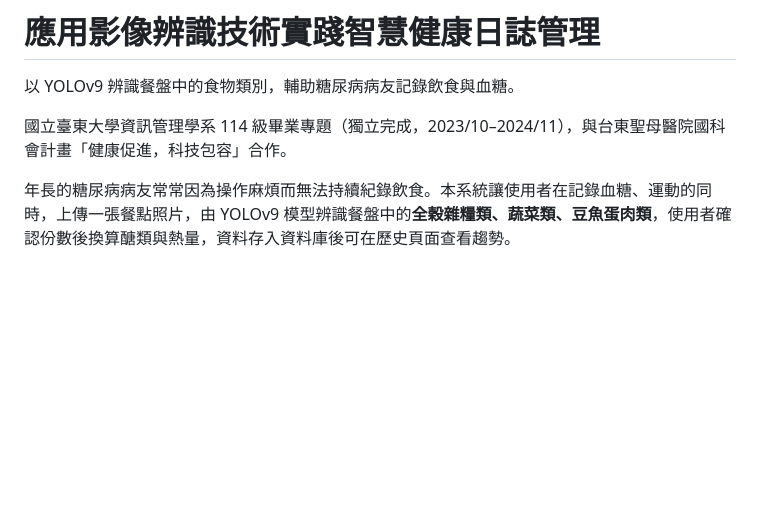
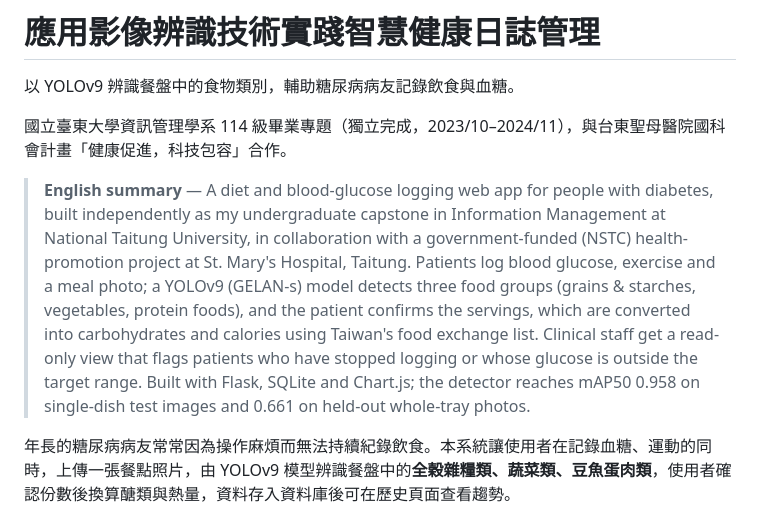
Before and after one commit to 98317yang/smart-health-diary, a Markdown page: README.md, the part around one of its changes. GitHub-like rendering; blank space fills up the shorter version.

```diff
--- a/README.md
+++ b/README.md
@@ -3,6 +3,11 @@
 以 YOLOv9 辨識餐盤中的食物類別，輔助糖尿病病友記錄飲食與血糖。
 
 國立臺東大學資訊管理學系 114 級畢業專題（獨立完成，2023/10–2024/11），與台東聖母醫院國科會計畫「健康促進，科技包容」合作。
+
+> **English summary** — A diet and blood-glucose logging web app for people with diabetes, built independently as my undergraduate capstone in Information Management at National Taitung University, in collaboration with a government-funded (NSTC) health-promotion project at St. Mary's Hospital, Taitung.
+> Patients log blood glucose, exercise and a meal photo; a YOLOv9 (GELAN-s) model detects three food groups (grains & starches, vegetables, protein foods), and the patient confirms the servings, which are converted into carbohydrates and calories using Taiwan's food exchange list.
+> Clinical staff get a read-only view that flags patients who have stopped logging or whose glucose is outside the target range.
+> Built with Flask, SQLite and Chart.js; the detector reaches mAP50 0.958 on single-dish test images and 0.661 on held-out whole-tray photos.
 
 年長的糖尿病病友常常因為操作麻煩而無法持續紀錄飲食。本系統讓使用者在記錄血糖、運動的同時，上傳一張餐點照片，由 YOLOv9 模型辨識餐盤中的**全穀雜糧類、蔬菜類、豆魚蛋肉類**，使用者確認份數後換算醣類與熱量，資料存入資料庫後可在歷史頁面查看趨勢。
 
```
Also changed, not shown: other parts of README.md (+15 -0 lines), docs/screenshots/history.png (added), docs/screenshots/mobile.png (added), docs/screenshots/recognition.jpg (added), docs/screenshots/staff.png (added).
